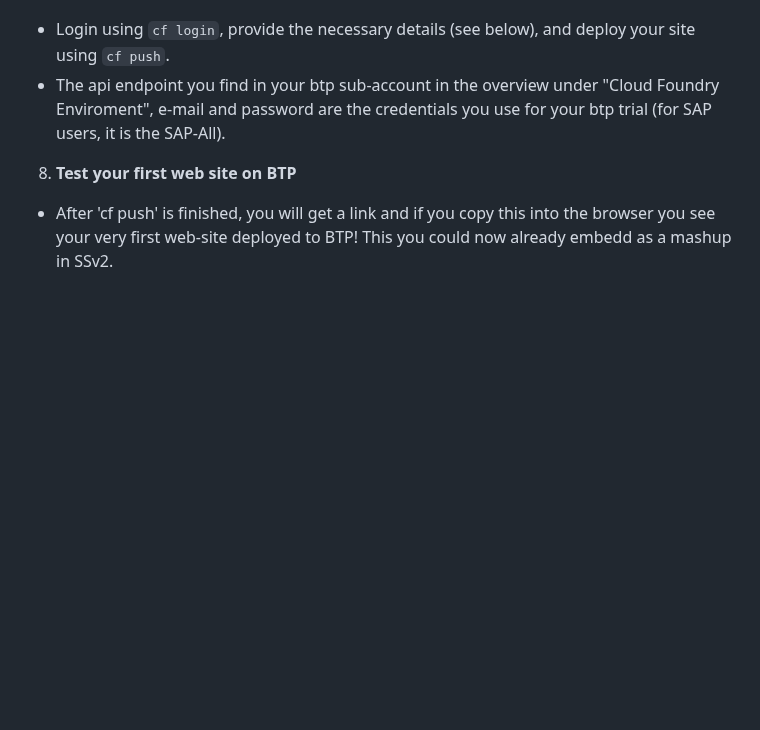
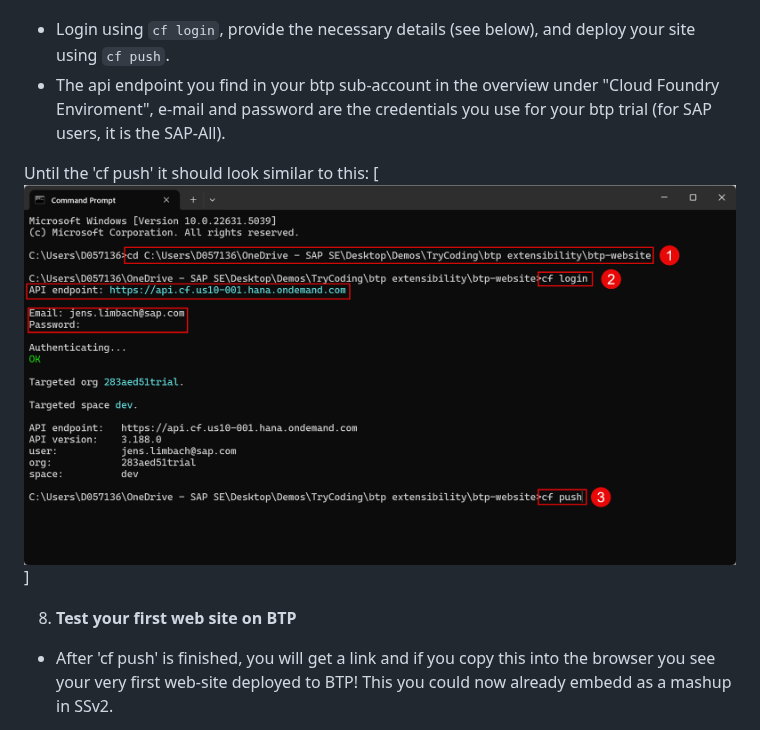
Before and after one commit to jens-limbach/SSv2-extensibility-workshop, a Markdown page: README.md, the part around the change. GitHub-like rendering; blank space fills up the shorter version.

```diff
--- a/README.md
+++ b/README.md
@@ -49,6 +49,9 @@ Before you start: My advise is to right-click and open all links below in a new
 - Login using `cf login`, provide the necessary details (see below), and deploy your site using `cf push`.
 - The api endpoint you find in your btp sub-account in the overview under "Cloud Foundry Enviroment", e-mail and password are the credentials you use for your btp trial (for SAP users, it is the SAP-All).
 
+Until the 'cf push' it should look similar to this:
+[<img src="images/Console1.png">]
+
 8. **Test your first web site on BTP**
 - After 'cf push' is finished, you will get a link and if you copy this into the browser you see your very first web-site deployed to BTP! This you could now already embedd as a mashup in SSv2.
 
```
